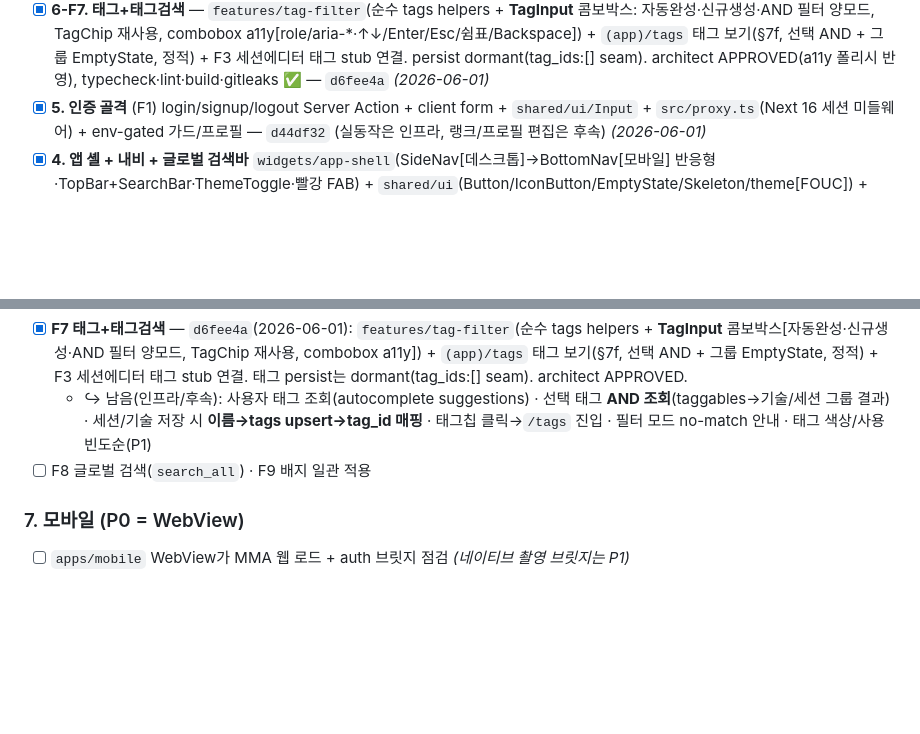
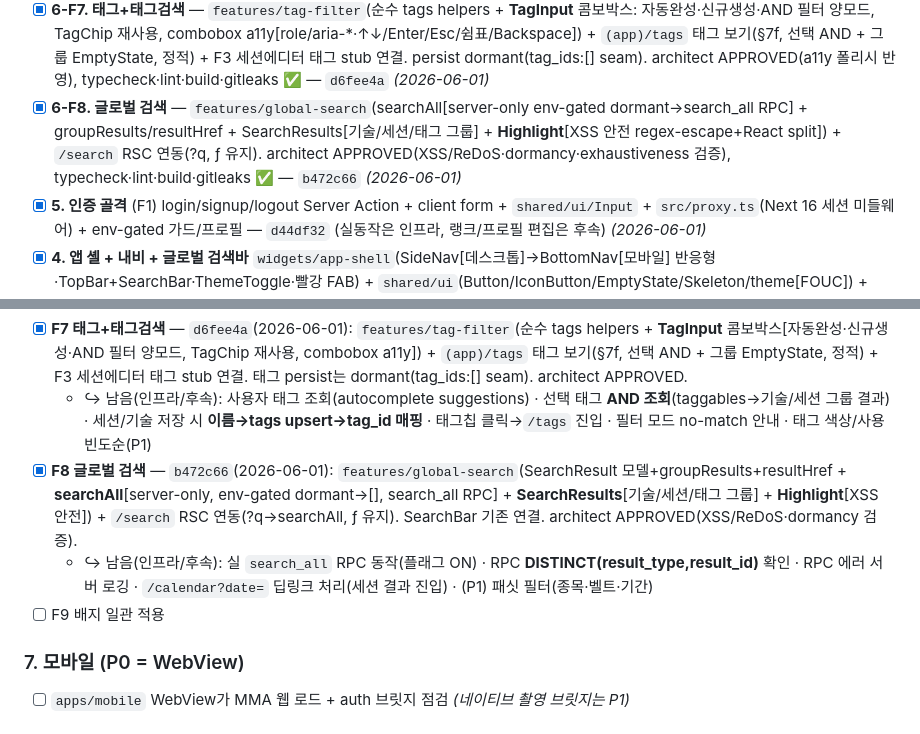
Before and after one commit to KIMJINMINININN/rn_app_dev, a Markdown page: docs/mma/TodoList.md, 2 parts joined by grey strips. GitHub-like rendering; blank space fills up the shorter version.

Commit message:
docs(mma): TodoList 6-F8 글로벌 검색 완료 체크
F8 완료 체크(searchAll dormant + SearchResults 그룹 + Highlight XSS안전) + 인프라/후속(실RPC·DISTINCT·에러로깅·calendar 딥링크·패싯) 남김. P0 기능 F2~F8 완료, F9만 남음.

Co-Authored-By: Claude Opus 4.8 (1M context) <noreply@anthropic.com>

```diff
--- a/docs/mma/TodoList.md
+++ b/docs/mma/TodoList.md
@@ -20,6 +20,7 @@
 - [x] **6-F5. 미디어** — `entities/media/ui`(YoutubeEmbed·MediaThumb·VideoPlayer) + `features/media-upload`(MediaDraft+한도검증 / MediaPicker: 유튜브 링크 실동작·파일 검증+object-URL 프리뷰) + `/api/media/sign-upload`(env-gated dormant Route, `<uid>/videos/<uuid>`) + F3 미디어 섹션 연결. **유튜브=백엔드0 완전동작**, 업로드=dormant. architect APPROVED(object-URL 누수 수정 후), typecheck·lint·build·gitleaks ✅ — `894d95d` *(2026-06-01)*
 - [x] **6-F6. 메모/주의점** — `shared/ui/markdown/MarkdownView`(marked→DOMPurify strict allowlist→inject, XSS 안전, SSR-safe useSyncExternalStore, 토큰 prose) + `shared/ui/callout/Callout`(주의점 강조 §9.3) + SessionCard memo_md & 기술상세 설명/주의점 연결. `marked` 추가. **architect XSS 적대 검증 APPROVED**, typecheck·lint·build·gitleaks ✅ — `fb1eeaa` *(2026-06-01)*
 - [x] **6-F7. 태그+태그검색** — `features/tag-filter`(순수 tags helpers + **TagInput** 콤보박스: 자동완성·신규생성·AND 필터 양모드, TagChip 재사용, combobox a11y[role/aria-*·↑↓/Enter/Esc/쉼표/Backspace]) + `(app)/tags` 태그 보기(§7f, 선택 AND + 그룹 EmptyState, 정적) + F3 세션에디터 태그 stub 연결. persist dormant(tag_ids:[] seam). architect APPROVED(a11y 폴리시 반영), typecheck·lint·build·gitleaks ✅ — `d6fee4a` *(2026-06-01)*
+- [x] **6-F8. 글로벌 검색** — `features/global-search`(searchAll[server-only env-gated dormant→search_all RPC] + groupResults/resultHref + SearchResults[기술/세션/태그 그룹] + **Highlight**[XSS 안전 regex-escape+React split]) + `/search` RSC 연동(?q, ƒ 유지). architect APPROVED(XSS/ReDoS·dormancy·exhaustiveness 검증), typecheck·lint·build·gitleaks ✅ — `b472c66` *(2026-06-01)*
 - [x] **5. 인증 골격** (F1) login/signup/logout Server Action + client form + `shared/ui/Input` + `src/proxy.ts`(Next 16 세션 미들웨어) + env-gated 가드/프로필 — `d44df32` (실동작은 인프라, 랭크/프로필 편집은 후속) *(2026-06-01)*
 - [x] **4. 앱 셸 + 내비 + 글로벌 검색바** `widgets/app-shell`(SideNav[데스크톱]→BottomNav[모바일] 반응형·TopBar+SearchBar·ThemeToggle·빨강 FAB) + `shared/ui`(Button/IconButton/EmptyState/Skeleton/theme[FOUC]) + `app/{(app),(auth)}` 라우트 스캐폴드(걸어다니는 셸) + 루트 layout `data-theme`/FOUC 주입 + Providers(QueryClient) — typecheck·build ✅, FSD 깨끗, 의존성 0 추가 *(커밋 대기, DB/auth는 스텁)*
 
@@ -80,7 +81,9 @@
   - ↪ 남음(후속): 메모 **편집** 시 지원 마크다운 안내(소제목 h3~) · h1/h2·표는 현재 텍스트로만 표시(의도) · F4 상세 실 description_md/details_md 연결(인프라)
 - [x] **F7 태그+태그검색** — `d6fee4a`(2026-06-01): `features/tag-filter`(순수 tags helpers + **TagInput** 콤보박스[자동완성·신규생성·AND 필터 양모드, TagChip 재사용, combobox a11y]) + `(app)/tags` 태그 보기(§7f, 선택 AND + 그룹 EmptyState, 정적) + F3 세션에디터 태그 stub 연결. 태그 persist는 dormant(tag_ids:[] seam). architect APPROVED.
   - ↪ 남음(인프라/후속): 사용자 태그 조회(autocomplete suggestions) · 선택 태그 **AND 조회**(taggables→기술/세션 그룹 결과) · 세션/기술 저장 시 **이름→tags upsert→tag_id 매핑** · 태그칩 클릭→`/tags` 진입 · 필터 모드 no-match 안내 · 태그 색상/사용빈도순(P1)
-- [ ] F8 글로벌 검색(`search_all`) · F9 배지 일관 적용
+- [x] **F8 글로벌 검색** — `b472c66`(2026-06-01): `features/global-search`(SearchResult 모델+groupResults+resultHref + **searchAll**[server-only, env-gated dormant→[], search_all RPC] + **SearchResults**[기술/세션/태그 그룹] + **Highlight**[XSS 안전]) + `/search` RSC 연동(?q→searchAll, ƒ 유지). SearchBar 기존 연결. architect APPROVED(XSS/ReDoS·dormancy 검증).
+  - ↪ 남음(인프라/후속): 실 `search_all` RPC 동작(플래그 ON) · RPC **DISTINCT(result_type,result_id)** 확인 · RPC 에러 서버 로깅 · `/calendar?date=` 딥링크 처리(세션 결과 진입) · (P1) 패싯 필터(종목·벨트·기간)
+- [ ] F9 배지 일관 적용
 
 ### 7. 모바일 (P0 = WebView)
 - [ ] `apps/mobile` WebView가 MMA 웹 로드 + auth 브릿지 점검 *(네이티브 촬영 브릿지는 P1)*
```
